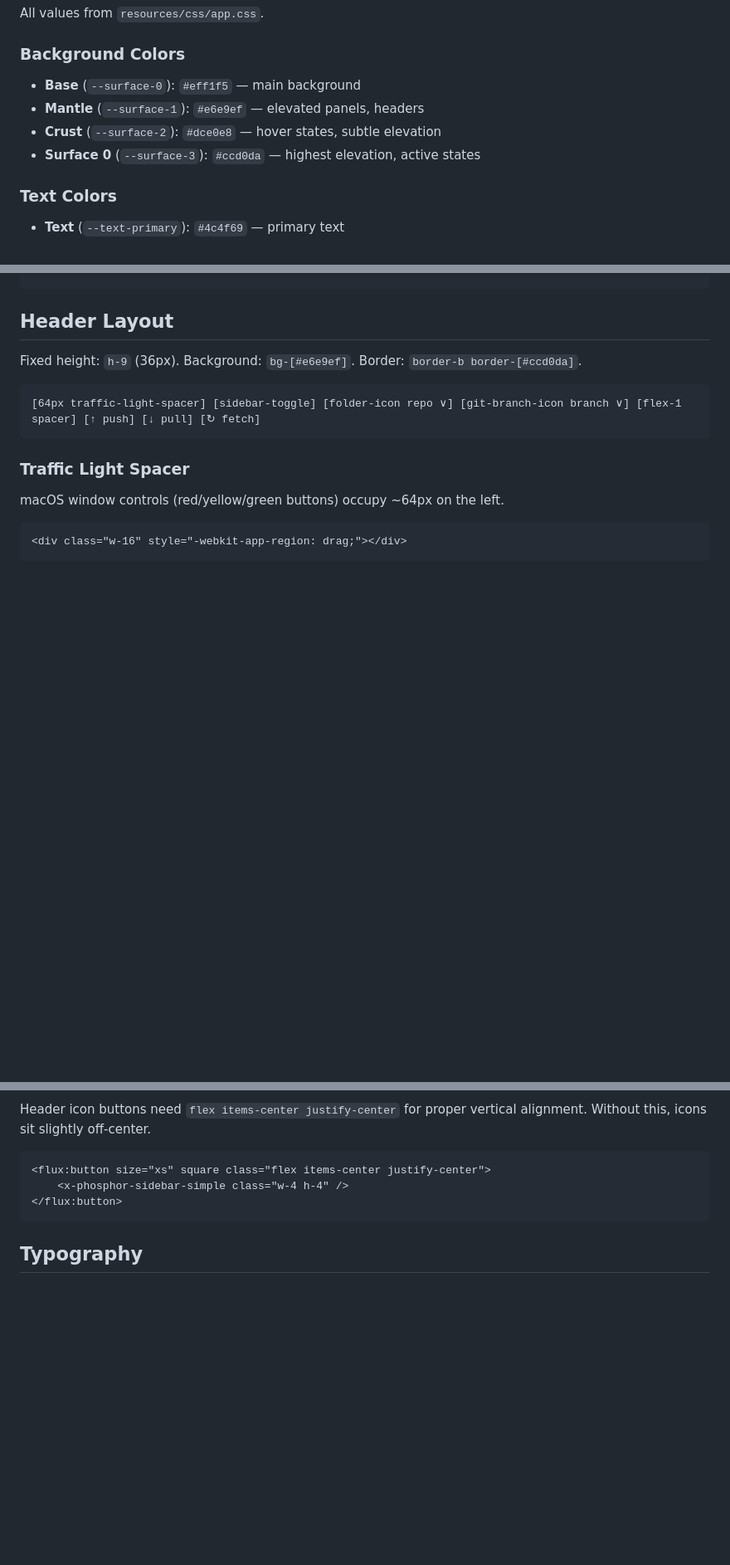
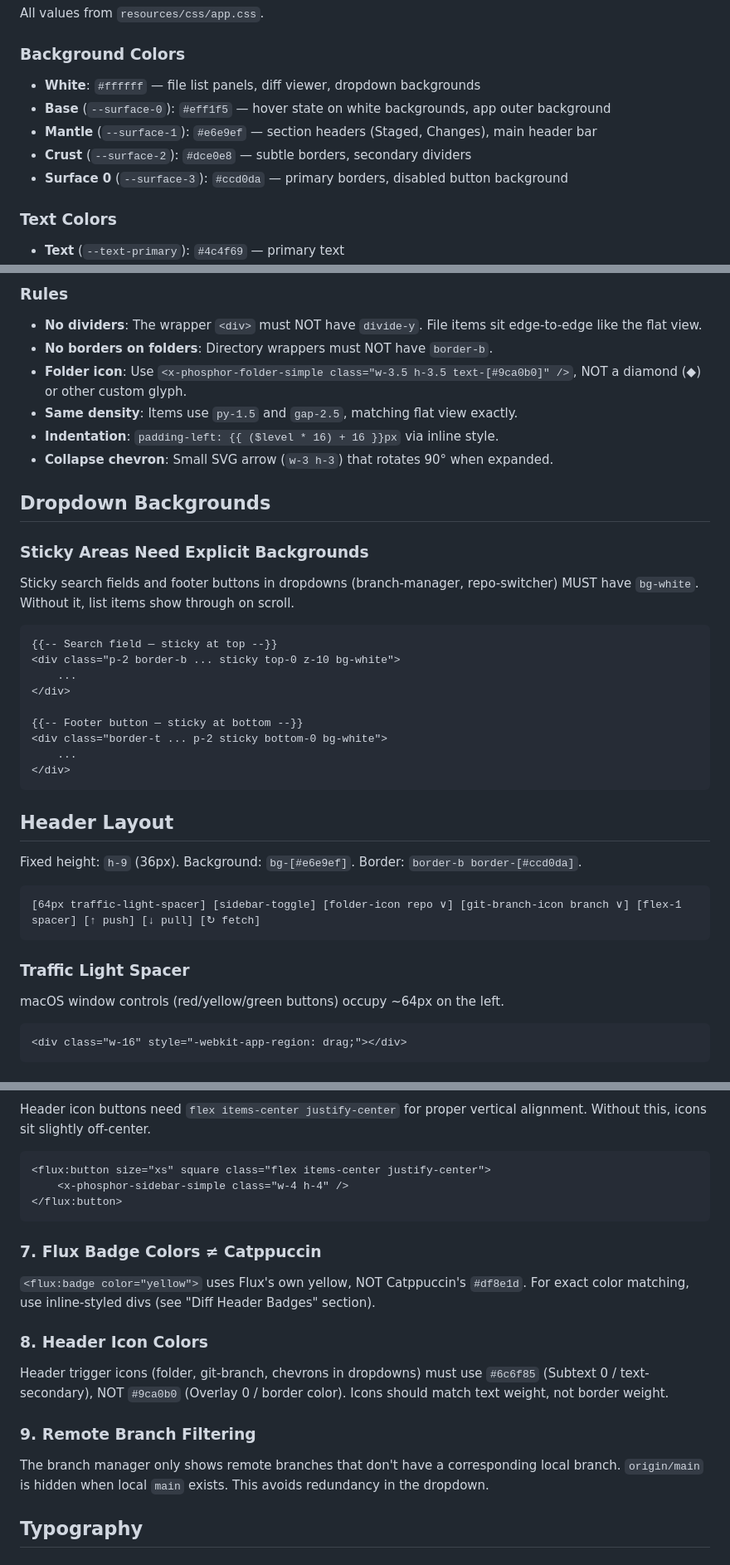
Before and after one commit to philippgrimm/gitty, a Markdown page: AGENTS.md, 3 parts joined by grey strips. Shown at 83% size. Drawn GitHub-style; blank space fills up the shorter version.

````diff
--- a/AGENTS.md
+++ b/AGENTS.md
@@ -19,10 +19,11 @@ Target platform: macOS desktop via Electron (NativePHP).
 All values from `resources/css/app.css`.
 
 ### Background Colors
-- **Base** (`--surface-0`): `#eff1f5` — main background
-- **Mantle** (`--surface-1`): `#e6e9ef` — elevated panels, headers
-- **Crust** (`--surface-2`): `#dce0e8` — hover states, subtle elevation
-- **Surface 0** (`--surface-3`): `#ccd0da` — highest elevation, active states
+- **White**: `#ffffff` — file list panels, diff viewer, dropdown backgrounds
+- **Base** (`--surface-0`): `#eff1f5` — hover state on white backgrounds, app outer background
+- **Mantle** (`--surface-1`): `#e6e9ef` — section headers (Staged, Changes), main header bar
+- **Crust** (`--surface-2`): `#dce0e8` — subtle borders, secondary dividers
+- **Surface 0** (`--surface-3`): `#ccd0da` — primary borders, disabled button background
 
 ### Text Colors
 - **Text** (`--text-primary`): `#4c4f69` — primary text
@@ -130,3 +193,28 @@ Header icon buttons need `flex items-center justify-center` for proper vertical
+### Rules
+- **No dividers**: The wrapper `<div>` must NOT have `divide-y`. File items sit edge-to-edge like the flat view.
+- **No borders on folders**: Directory wrappers must NOT have `border-b`.
+- **Folder icon**: Use `<x-phosphor-folder-simple class="w-3.5 h-3.5 text-[#9ca0b0]" />`, NOT a diamond (◆) or other custom glyph.
+- **Same density**: Items use `py-1.5` and `gap-2.5`, matching flat view exactly.
+- **Indentation**: `padding-left: {{ ($level * 16) + 16 }}px` via inline style.
+- **Collapse chevron**: Small SVG arrow (`w-3 h-3`) that rotates 90° when expanded.
+
+## Dropdown Backgrounds
+
+### Sticky Areas Need Explicit Backgrounds
+Sticky search fields and footer buttons in dropdowns (branch-manager, repo-switcher) MUST have `bg-white`. Without it, list items show through on scroll.
+
+```blade
+{{-- Search field — sticky at top --}}
+<div class="p-2 border-b ... sticky top-0 z-10 bg-white">
+    ...
+</div>
+
+{{-- Footer button — sticky at bottom --}}
+<div class="border-t ... p-2 sticky bottom-0 bg-white">
+    ...
+</div>
+```
+
 ## Header Layout
 
 Fixed height: `h-9` (36px). Background: `bg-[#e6e9ef]`. Border: `border-b border-[#ccd0da]`.
@@ -314,6 +405,15 @@ Header icon buttons need `flex items-center justify-center` for proper vertical
 </flux:button>
 ```
 
+### 7. Flux Badge Colors ≠ Catppuccin
+`<flux:badge color="yellow">` uses Flux's own yellow, NOT Catppuccin's `#df8e1d`. For exact color matching, use inline-styled divs (see "Diff Header Badges" section).
+
+### 8. Header Icon Colors
+Header trigger icons (folder, git-branch, chevrons in dropdowns) must use `#6c6f85` (Subtext 0 / text-secondary), NOT `#9ca0b0` (Overlay 0 / border color). Icons should match text weight, not border weight.
+
+### 9. Remote Branch Filtering
+The branch manager only shows remote branches that don't have a corresponding local branch. `origin/main` is hidden when local `main` exists. This avoids redundancy in the dropdown.
+
 ## Typography
 
 ### Fonts
````
Also changed, not shown: other parts of AGENTS.md (+65 -0 lines).
